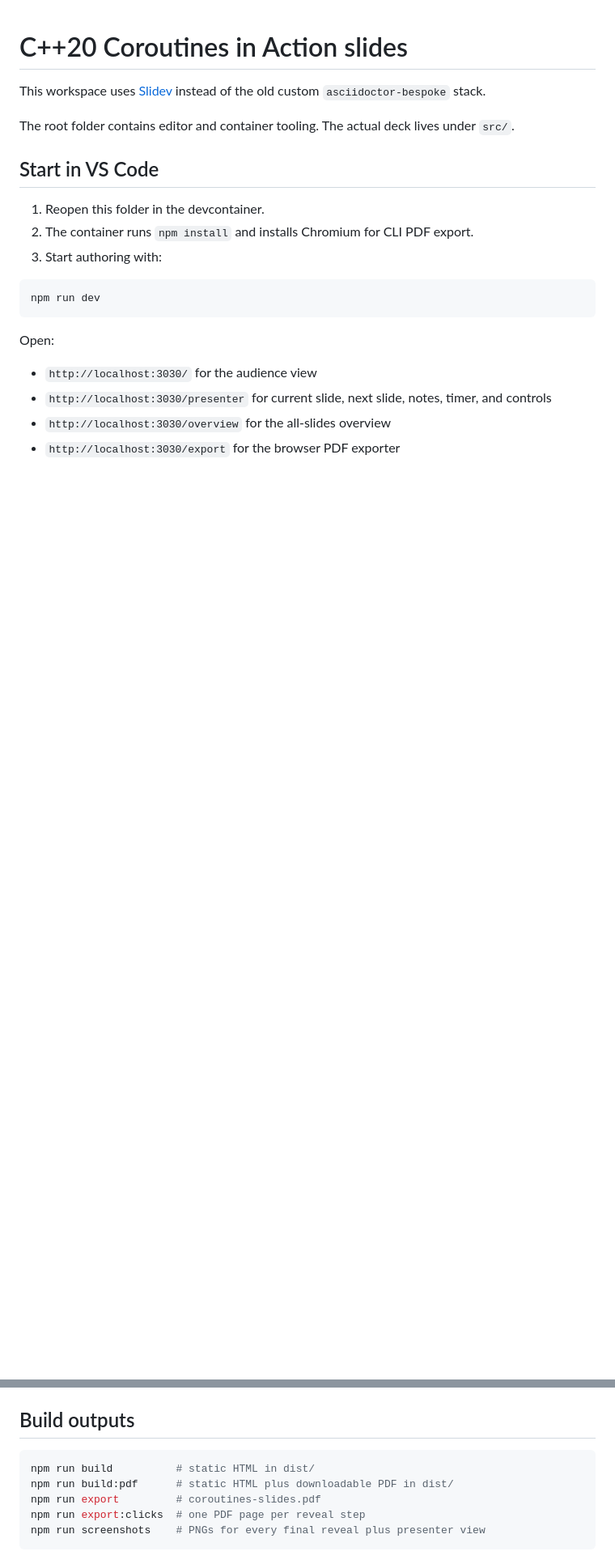
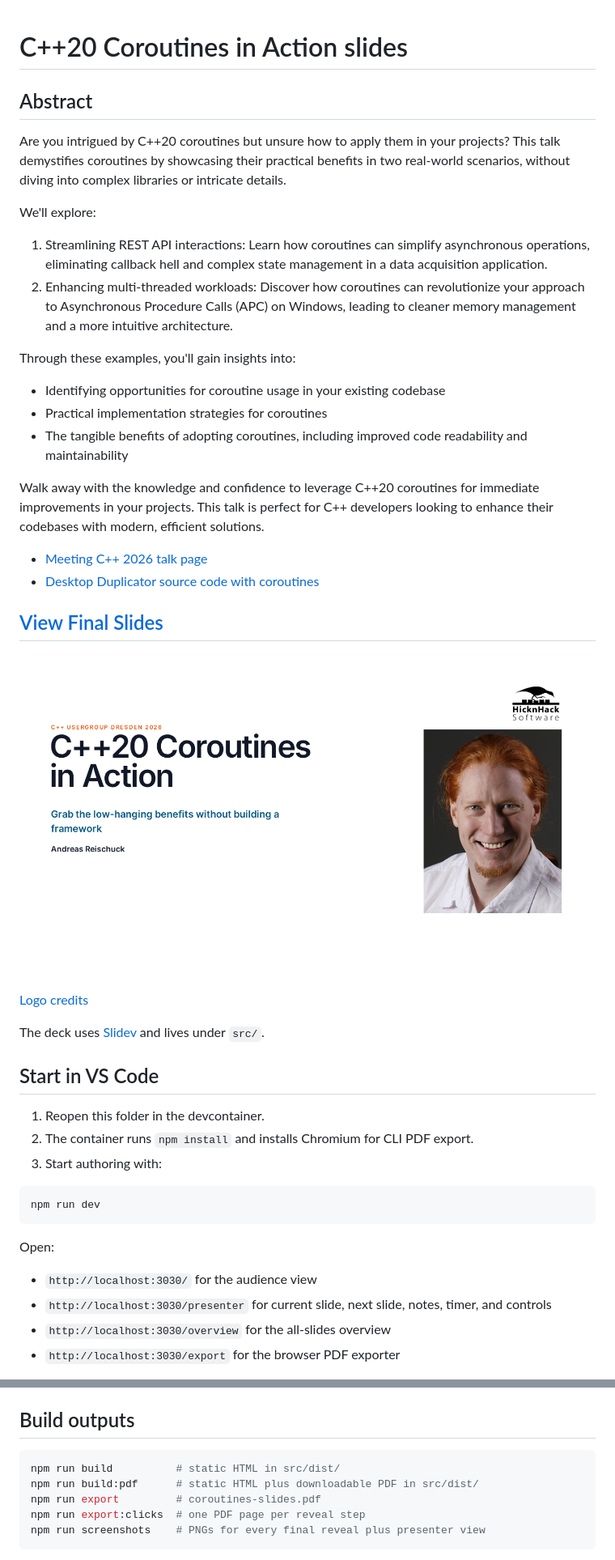
Before and after one commit to arBmind/2026-using-coroutines-en, a Markdown page: README.md, 2 parts joined by grey strips. Shown at 81% size. Rendered like a GitHub page; pictures changed too: docs/first-slide.png (added); blank space fills up the shorter version.

Commit message:
Publish the final coroutine slides to GitHub Pages

````diff
--- a/README.md
+++ b/README.md
@@ -1,8 +1,32 @@
 # C++20 Coroutines in Action slides
 
-This workspace uses [Slidev](https://sli.dev/) instead of the old custom `asciidoctor-bespoke` stack.
+## Abstract
 
-The root folder contains editor and container tooling. The actual deck lives under `src/`.
+Are you intrigued by C++20 coroutines but unsure how to apply them in your projects? This talk demystifies coroutines by showcasing their practical benefits in two real-world scenarios, without diving into complex libraries or intricate details.
+
+We'll explore:
+
+1. Streamlining REST API interactions: Learn how coroutines can simplify asynchronous operations, eliminating callback hell and complex state management in a data acquisition application.
+2. Enhancing multi-threaded workloads: Discover how coroutines can revolutionize your approach to Asynchronous Procedure Calls (APC) on Windows, leading to cleaner memory management and a more intuitive architecture.
+
+Through these examples, you'll gain insights into:
+
+- Identifying opportunities for coroutine usage in your existing codebase
+- Practical implementation strategies for coroutines
+- The tangible benefits of adopting coroutines, including improved code readability and maintainability
+
+Walk away with the knowledge and confidence to leverage C++20 coroutines for immediate improvements in your projects. This talk is perfect for C++ developers looking to enhance their codebases with modern, efficient solutions.
+
+- [Meeting C++ 2026 talk page](https://meetingcpp.com/2026/Talks/items/Simple_use_cases_for_Coroutines.html)
+- [Desktop Duplicator source code with coroutines](https://github.com/arBmind/desktop-duplication-cpp/tree/feature/full_coroutine)
+
+## [View Final Slides](https://arbmind.github.io/2026-using-coroutines-en/)
+
+[![Opening slide of C++20 Coroutines in Action](docs/first-slide.png)](https://arbmind.github.io/2026-using-coroutines-en/)
+
+[Logo credits](src/public/images/ATTRIBUTION.md)
+
+The deck uses [Slidev](https://sli.dev/) and lives under `src/`.
 
 ## Start in VS Code
 
@@ -31,8 +55,8 @@ Useful presenter shortcuts:
 ## Build outputs
 
 ```sh
-npm run build          # static HTML in dist/
-npm run build:pdf      # static HTML plus downloadable PDF in dist/
+npm run build          # static HTML in src/dist/
+npm run build:pdf      # static HTML plus downloadable PDF in src/dist/
 npm run export         # coroutines-slides.pdf
 npm run export:clicks  # one PDF page per reveal step
 npm run screenshots    # PNGs for every final reveal plus presenter view
````
Also changed, not shown: src/slides.md (+12 -9 lines), 13 other files.
